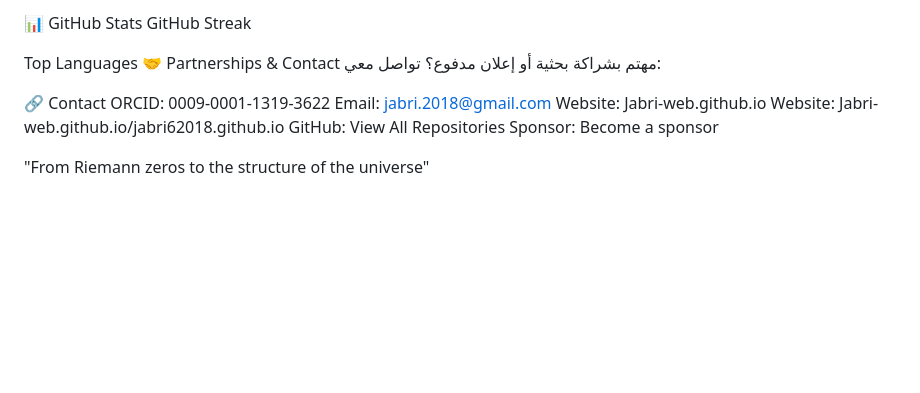
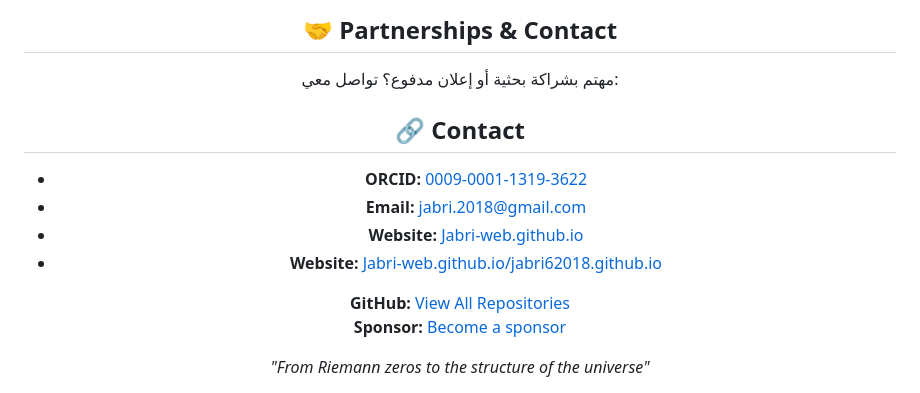
Before and after one commit to Jabri-web/Jabri-com, a Markdown page: ABOUT.md, the part around one of its changes. Drawn GitHub-style; blank space fills up the shorter version.

Commit message:
Revise ABOUT.md with new content and layout
Updated the ABOUT.md file to include new sections and formatting changes.

```diff
--- a/ABOUT.md
+++ b/ABOUT.md
@@ -182,17 +188,16 @@ https://doi.org/10.5281/zenodo.20499365
 
-📊 GitHub Stats
-GitHub Streak
-
-Top Languages
-🤝 Partnerships & Contact
+## 🤝 Partnerships & Contact
 مهتم بشراكة بحثية أو إعلان مدفوع؟ تواصل معي:
 
-🔗 Contact
-ORCID: 0009-0001-1319-3622
-Email: jabri.2018@gmail.com
-Website: Jabri-web.github.io
-Website: Jabri-web.github.io/jabri62018.github.io
-GitHub: View All Repositories
-Sponsor: Become a sponsor
+## 🔗 Contact
+- **ORCID:** [0009-0001-1319-3622](https://orcid.org/0009-0001-1319-3622)
+- **Email:** [jabri.2018@gmail.com](mailto:jabri.2018@gmail.com)
+- **Website:** [Jabri-web.github.io](https://Jabri-web.github.io)
+- **Website:** [Jabri-web.github.io/jabri62018.github.io](https://Jabri-web.github.io/jabri62018.github.io)
 
-"From Riemann zeros to the structure of the universe"
+**GitHub:** [View All Repositories](https://github.com/Jabri-web?tab=repositories)
+**Sponsor:** [Become a sponsor](https://github.com/sponsors/Jabri-web)
+
+<div align="center">
+<i>"From Riemann zeros to the structure of the universe"</i>
+</div>
```
Also changed, not shown: other parts of ABOUT.md (+103 -97 lines).
